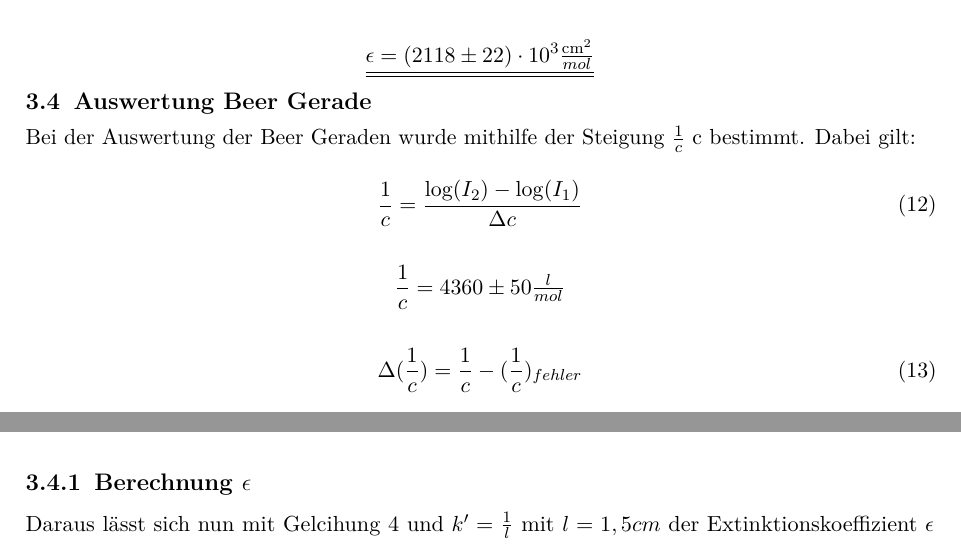
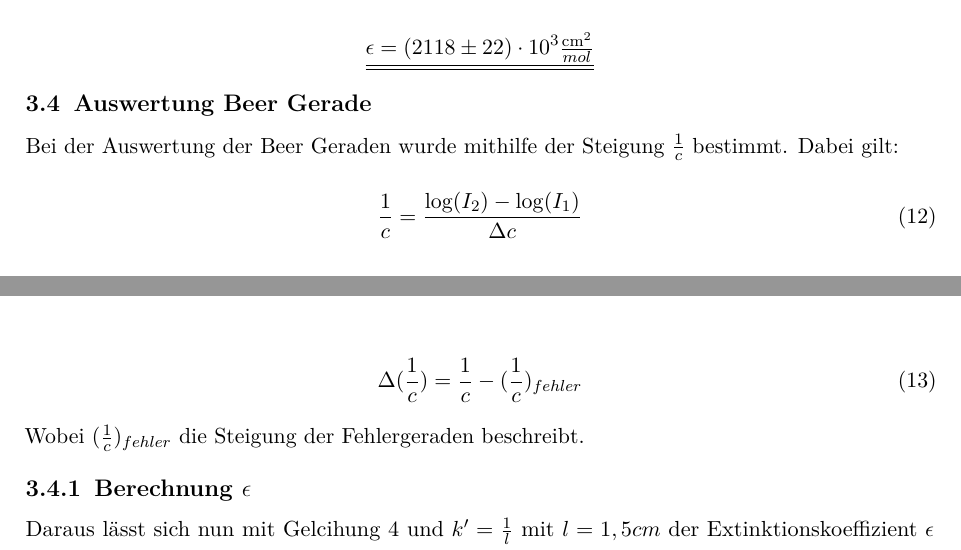
Before and after one commit to Klamsi21/PAP-1, a LaTeX document (PAP_1_Versuch_34/main.tex, which reads PAP_1_Versuch_34/a_content/3_auswertung.tex): two parts of pages 15 and 16 of 17, joined at a grey line, cut so that both start at the same text. Compiled offline with pdfLaTeX.

Commit message:
finished 34

```diff
--- a/PAP_1_Versuch_34/a_content/3_auswertung.tex
+++ b/PAP_1_Versuch_34/a_content/3_auswertung.tex
@@ -129,7 +129,7 @@ oder
 
 \section{Auswertung Beer Gerade}
 
-Bei der Auswertung der Beer Geraden wurde mithilfe der Steigung $\frac{1}{c}$ c
+Bei der Auswertung der Beer Geraden wurde mithilfe der Steigung $\frac{1}{c}$
 bestimmt. Dabei gilt:
 
 \begin{equation}
@@ -142,6 +142,8 @@ bestimmt. Dabei gilt:
     \Delta(\frac{1}{c}) = \frac{1}{c} - (\frac{1}{c})_{fehler}
 \end{equation}
 
+Wobei $(\frac{1}{c})_{fehler}$ die Steigung der Fehlergeraden beschreibt.
+
 \subsection{Berechnung $\epsilon$}
 
 Daraus lässt sich nun mit Gelcihung \ref{eq:dekAbsorp} und $k' = \frac{1}{l}$ mit $l = 1,5 cm$
```
Also changed, not shown: 4 other files.
